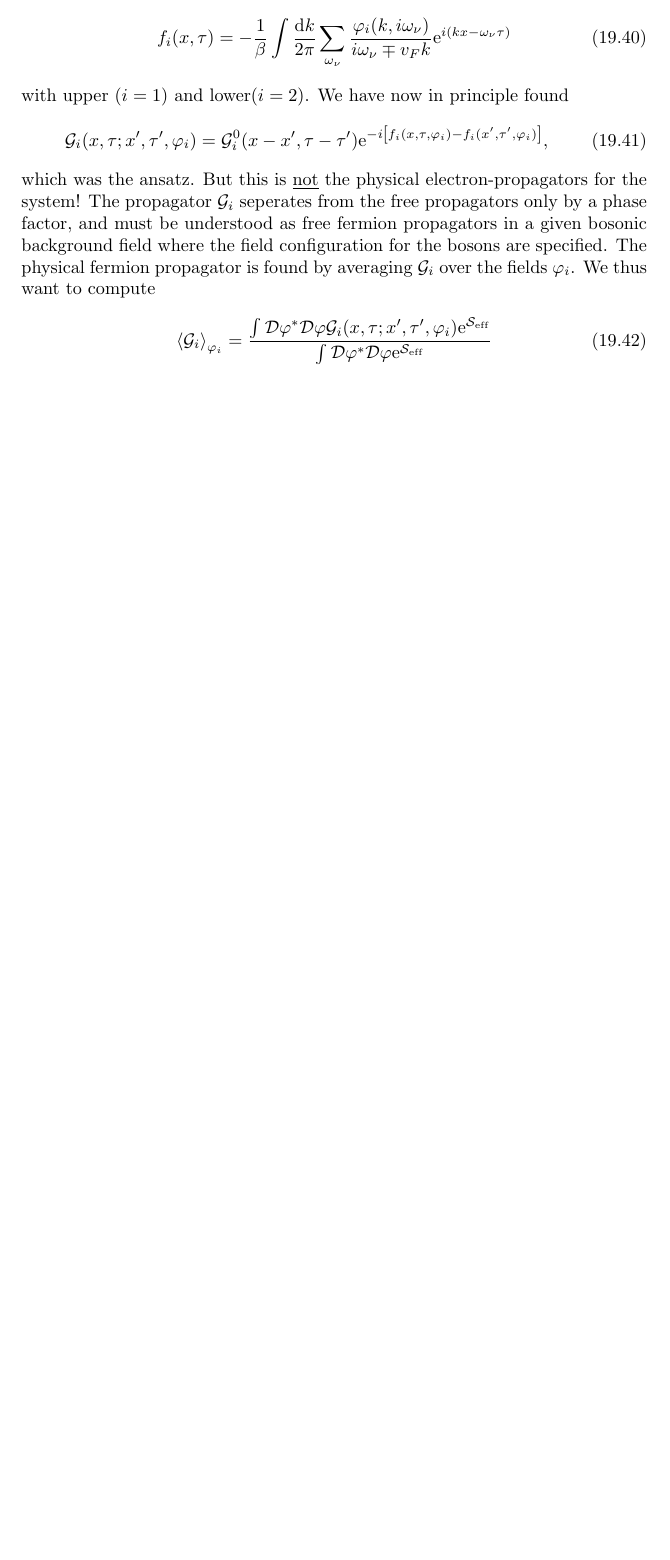
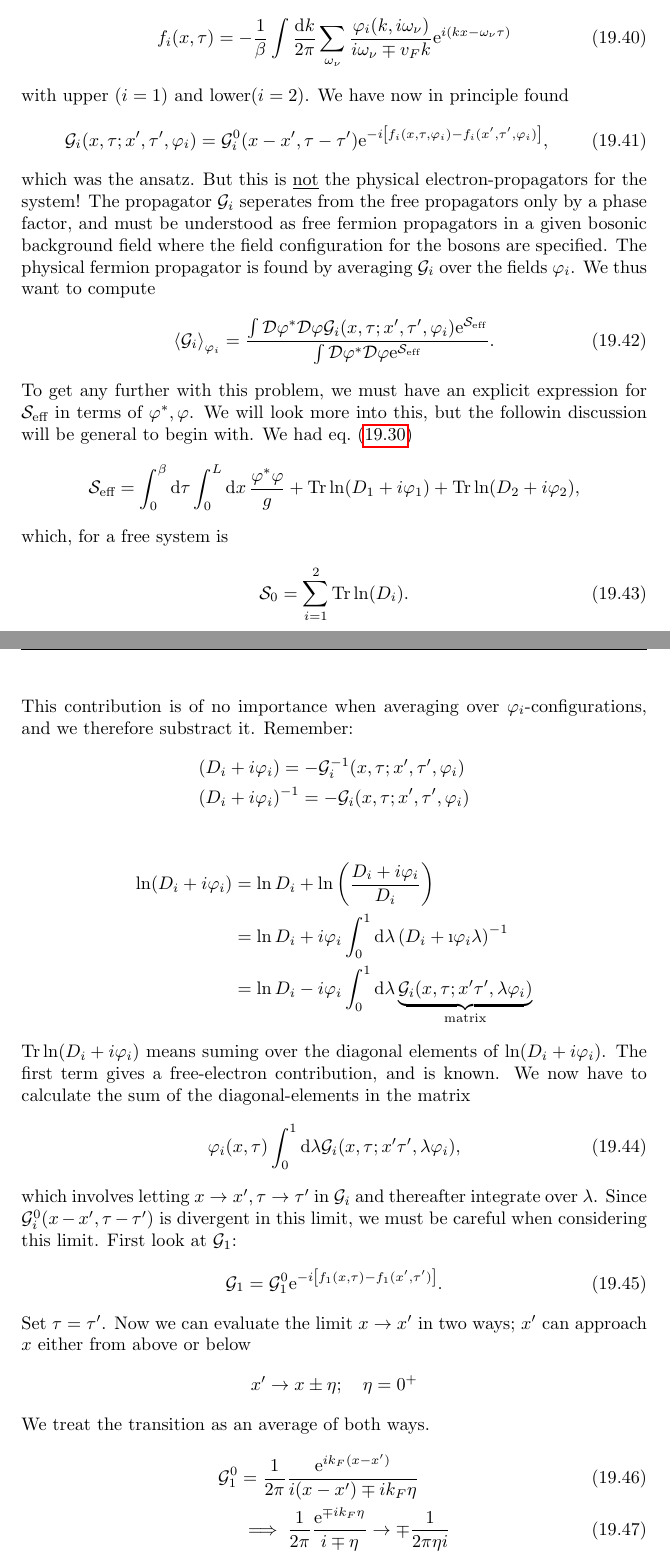
Before and after one commit to kklocker/funksjonalintegralmetoder, a LaTeX document (main.tex, which reads tex/1d_fermionic_systems.tex): part of page 117 of 119 before the commit and two parts of pages 117 and 118 of 121 after it, the two joined at a grey line, cut so that both start at the same text, the shorter picture padded with empty space. Compiled offline with pdfLaTeX.

Commit message:
more on 1d

```diff
--- a/tex/1d_fermionic_systems.tex
+++ b/tex/1d_fermionic_systems.tex
@@ -325,12 +326,41 @@ The propagator \(\gre_i\) seperates from the free propagators only by a phase fa
 The physical fermion propagator is found by averaging $\gre_i$ over the fields $\p_i$.
 We thus want to compute
 \begin{equation}
-\ev{\gre_i}_{\p_i} = \frac{\int\D\p^*\D\p\gre_i(x, \tau;x', \tau', \p_i)\e^{\Sa_{\text{eff}}}}{\int\D\p^*\D\p\e^{\Sa_{\text{eff}}}}
+\ev{\gre_i}_{\p_i} = \frac{\int\D\p^*\D\p\gre_i(x, \tau;x', \tau', \p_i)\e^{\Sa_{\text{eff}}}}{\int\D\p^*\D\p\e^{\Sa_{\text{eff}}}}.
 \end{equation}
+To get any further with this problem, we must have an explicit expression for $\Sa_{\text{eff}}$ in terms of $\p^*,\p$. We will look more into this, but the followin discussion will be general to begin with. We had \cref{eq:s_eff}
+\begin{equation*}
+\Sa_{\text{eff}} = \int_{0}^{\beta}\dd\tau\int_{0}^{L}\dx\frac{\p^*\p}{g} + \Tr\ln(D_1+i\p_1) + \Tr\ln(D_2 +i\p_2),
+\end{equation*}
+which, for a free system is
+\begin{equation}
+\Sa_0 =\sum_{i=1}^2\Tr\ln(D_i).
+\end{equation}
+This contribution is of no importance when averaging over $\p_i$-configurations, and we therefore substract it.
+Remember:
+\begin{align*}
+	(D_i + i\p_i) &= -\gre_i^{-1}(x,\tau;x',\tau',\p_i) \\
+	(D_i + i\p_i)&^{-1} = -\gre_i(x,\tau;x',\tau',\p_i)
+\end{align*}
 
-
-
-
-
-
-
+\begin{align*}
+\ln(D_i + i\p_i) &= \ln D_i + \ln\left(\frac{D_i+i\p_i}{D_i}\right) \\
+&=\ln D_i +i\p_i\int_0^1\dd\lambda\left(D_i+\i\p_i\lambda\right)^{-1} \\
+&=\ln D_i - i\p_i\int_0^1\dd\lambda\underbrace{\gre_i(x,\tau;x'\tau',\lambda\p_i)}_{\text{matrix}}
+\end{align*}
+$\Tr\ln(D_i+i\p_i)$ means suming over the diagonal elements of $\ln(D_i+i\p_i)$. The first term gives a free-electron contribution, and is known.
+We now have to calculate the sum of the diagonal-elements in the matrix
+\begin{equation}
+	\p_i(x,\tau)\int_{0}^{1}\dd\lambda\gre_i(x,\tau;x'\tau',\lambda\p_i),
+\end{equation}
+which involves letting $x\rightarrow x', \tau\rightarrow\tau'$ in $\gre_i$ and thereafter integrate over $\lambda$.
+Since $\gre_i^0(x-x',\tau-\tau')$ is divergent in this limit, we must be careful when considering this limit. First look at $\gre_1$:
+\begin{equation}
+\gre_1 = \gre_1^0\e^{-i\left[f_1(x,\tau)-f_1(x',\tau')\right]}.
+\end{equation}
+Set $\tau =\tau'$. Now we can evaluate the limit $x\rightarrow x'$ in two ways; $x'$ can approach $x$ either from above or below \[x'\rightarrow x\pm\eta;\quad \eta = 0^+\]
+We treat the transition as an average of both ways.
+\begin{align}
+\gre_1^0 &= \frac{1}{2\pi}\frac{\e^{ik_F(x-x')}}{i(x-x') \mp ik_F\eta} \\
+&\implies \frac{1}{2\pi}\frac{\e^{\mp ik_F\eta}}{i\mp\eta}\rightarrow \mp\frac{1}{2\pi\eta i}
+\end{align}
```
Also changed, not shown: main.pdf, tex/1d_fermionic_systems.tex (10 more changed lines).
